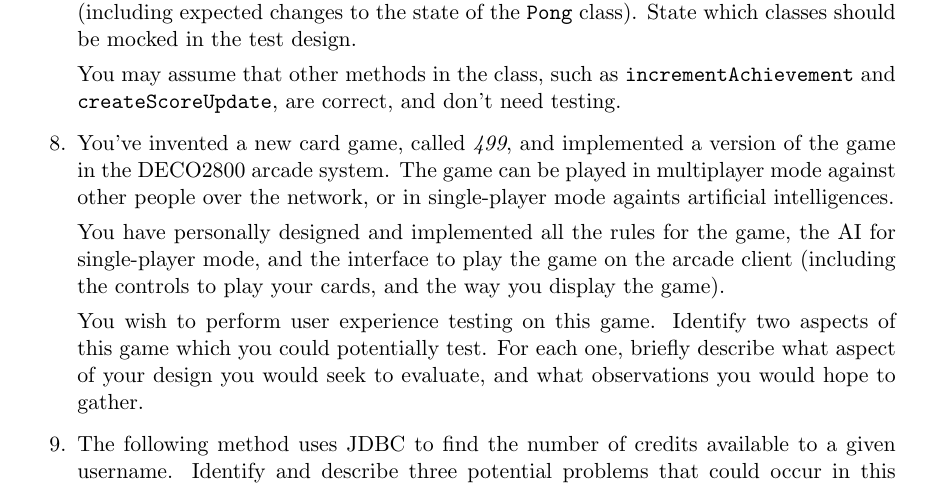
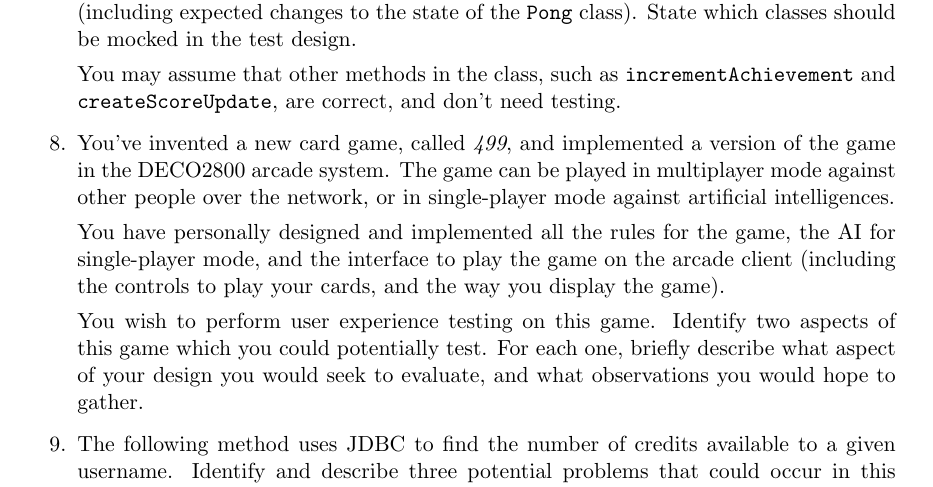
Before and after one commit to jgat/tutorials, a LaTeX document (deco2800/practice.tex): part of page 3 of 3, cut so that both start at the same text. Compiled offline with pdfLaTeX.

Commit message:
typo fix

```diff
--- a/deco2800/practice.tex
+++ b/deco2800/practice.tex
@@ -179,7 +179,7 @@ need testing.
 You've invented a new card game, called
 {\em 499}, and implemented a version of the game in the DECO2800
 arcade system. The game can be played in multiplayer mode against other people
-over the network, or in single-player mode againts artificial intelligences.
+over the network, or in single-player mode against artificial intelligences.
 
 You have personally designed and implemented all the rules for the game, the
 AI for single-player mode, and the interface to play the game on the
```
Also changed, not shown: Makefile (added).
